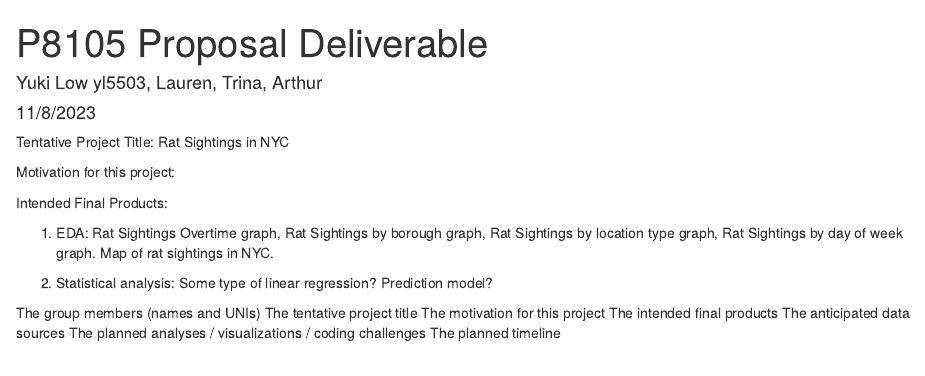
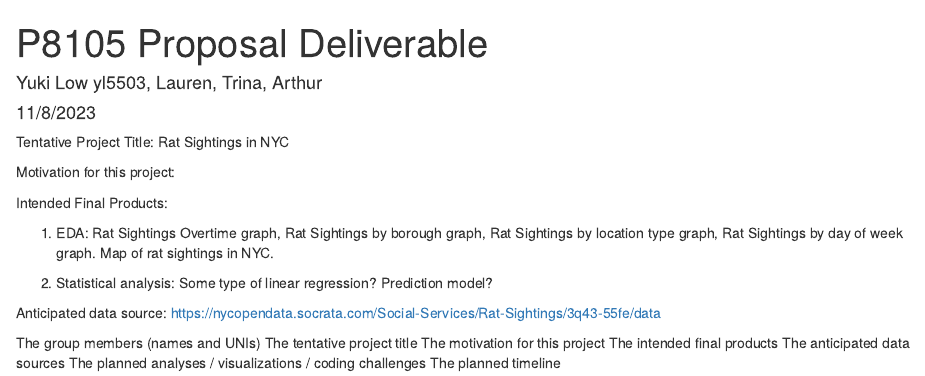
Before and after one commit to yukilow913/p8105final, an R Markdown document (proposal.Rmd): the page in a window 1100 px wide, from its top. The pictures show the output file proposal.html that the author committed with the source, opened offline.

Commit message:
Updated the Rmd with the source of our data

```diff
--- a/proposal.Rmd
+++ b/proposal.Rmd
@@ -17,6 +17,7 @@ Intended Final Products:
 
 2) Statistical analysis: Some type of linear regression? Prediction model?
 
+Anticipated data source: https://nycopendata.socrata.com/Social-Services/Rat-Sightings/3q43-55fe/data
 
 The group members (names and UNIs)
 The tentative project title
```
Also changed, not shown: proposal.html.
